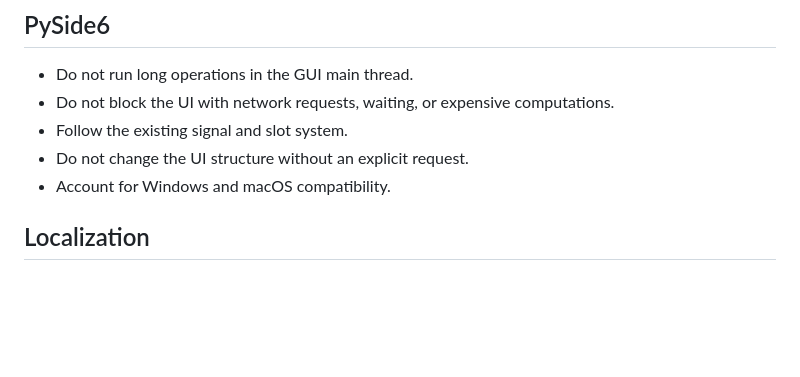
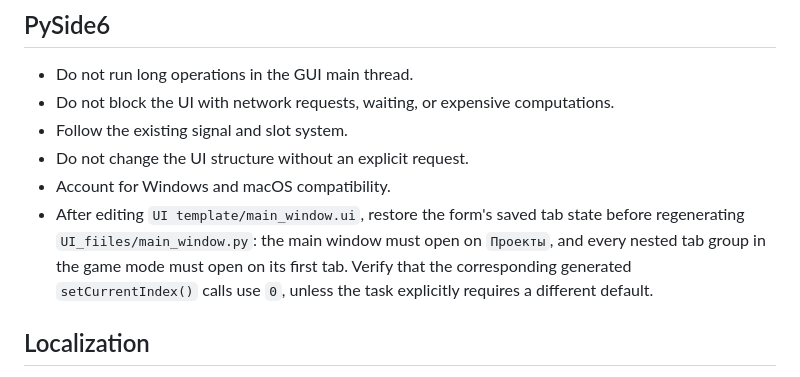
Before and after one commit to nevskyforever/nfprogress, a Markdown page: AGENTS.md, the part around the change. Drawn GitHub-style; blank space fills up the shorter version.

Commit message:
Document main window tab defaults
Require UI edits to restore Projects and the first game-mode subtab before regenerating the main window code.

```diff
--- a/AGENTS.md
+++ b/AGENTS.md
@@ -46,6 +46,11 @@ The application is built with Nuitka for:
 * Follow the existing signal and slot system.
 * Do not change the UI structure without an explicit request.
 * Account for Windows and macOS compatibility.
+* After editing `UI template/main_window.ui`, restore the form's saved tab state
+  before regenerating `UI_fiiles/main_window.py`: the main window must open on
+  `Проекты`, and every nested tab group in the game mode must open on its first
+  tab. Verify that the corresponding generated `setCurrentIndex()` calls use `0`,
+  unless the task explicitly requires a different default.
 
 ## Localization
 
```
